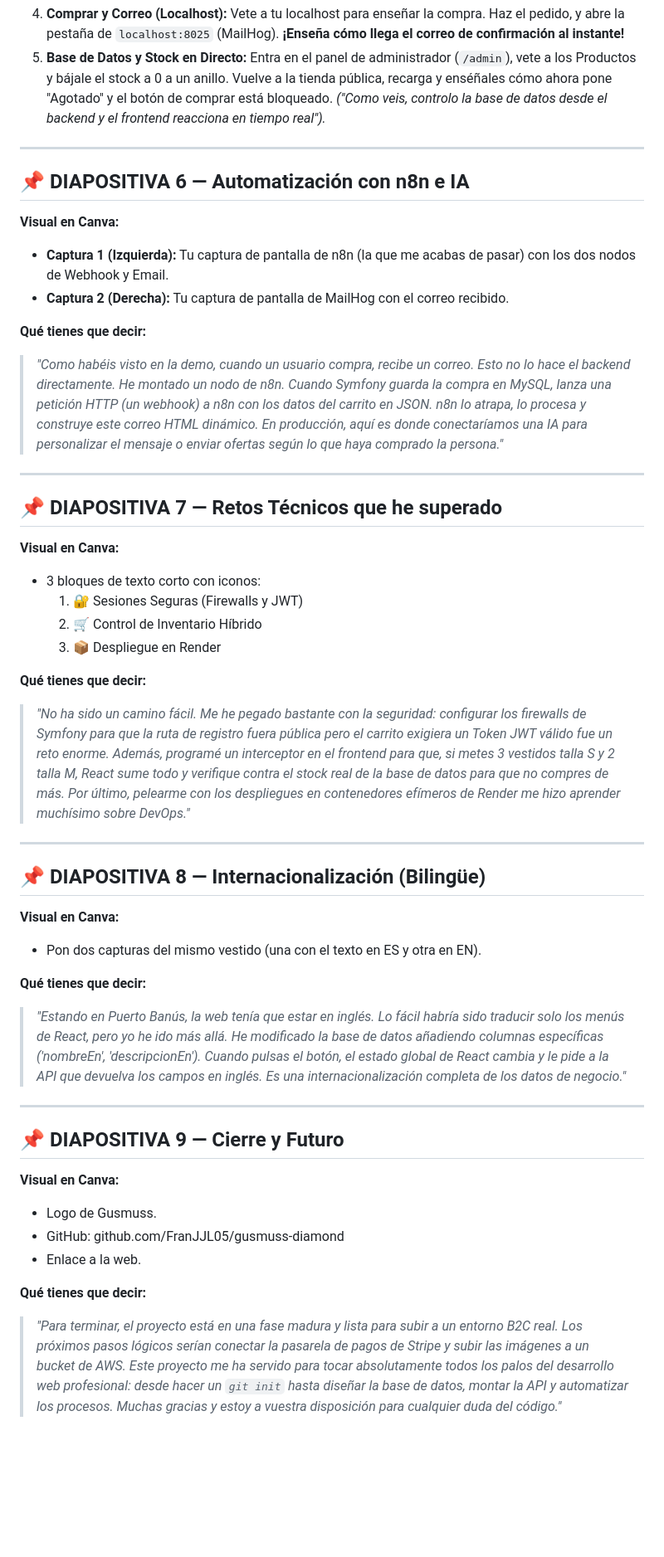
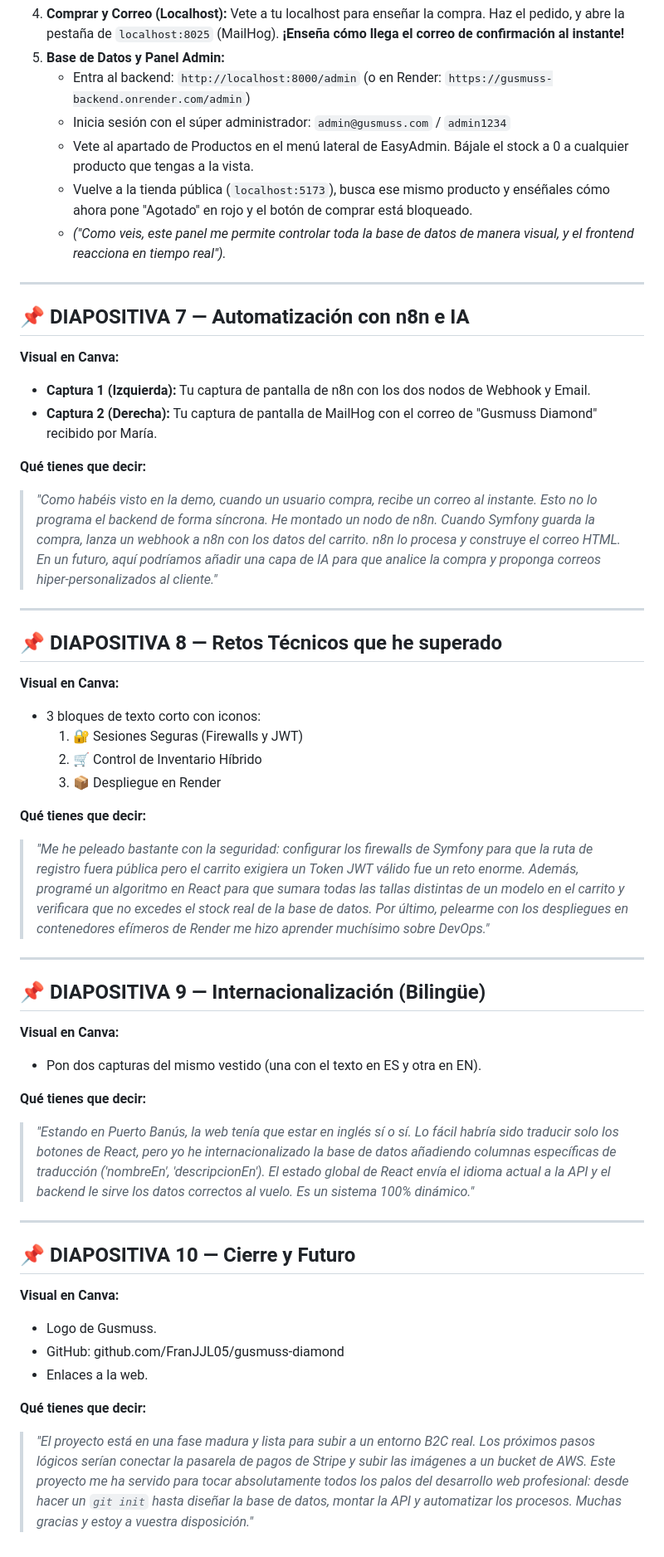
Before and after one commit to FranJJL05/gusmuss-diamond, a Markdown page: PRESENTACION_DEFENSA.md, the part around one of its changes. Shown at 83% size. Rendered like a GitHub page; blank space fills up the shorter version.

Commit message:
docs: añadir admin panel y estructura de carpetas a presentacion

```diff
--- a/PRESENTACION_DEFENSA.md
+++ b/PRESENTACION_DEFENSA.md
@@ -73,20 +87,25 @@ Abajo de Symfony saca una flecha hacia:
 4. **Comprar y Correo (Localhost):** Vete a tu localhost para enseñar la compra. Haz el pedido, y abre la pestaña de `localhost:8025` (MailHog). **¡Enseña cómo llega el correo de confirmación al instante!**
-5. **Base de Datos y Stock en Directo:** Entra en el panel de administrador (`/admin`), vete a los Productos y bájale el stock a 0 a un anillo. Vuelve a la tienda pública, recarga y enséñales cómo ahora pone "Agotado" y el botón de comprar está bloqueado. *("Como veis, controlo la base de datos desde el backend y el frontend reacciona en tiempo real").*
+5. **Base de Datos y Panel Admin:**
+   - Entra al backend: `http://localhost:8000/admin` (o en Render: `https://gusmuss-backend.onrender.com/admin`)
+   - Inicia sesión con el súper administrador: `admin@gusmuss.com` / `admin1234`
+   - Vete al apartado de Productos en el menú lateral de EasyAdmin. Bájale el stock a 0 a cualquier producto que tengas a la vista.
+   - Vuelve a la tienda pública (`localhost:5173`), busca ese mismo producto y enséñales cómo ahora pone "Agotado" en rojo y el botón de comprar está bloqueado.
+   - *("Como veis, este panel me permite controlar toda la base de datos de manera visual, y el frontend reacciona en tiempo real").*
 
 ---
 
-## 📌 DIAPOSITIVA 6 — Automatización con n8n e IA
+## 📌 DIAPOSITIVA 7 — Automatización con n8n e IA
 
 **Visual en Canva:**
-- **Captura 1 (Izquierda):** Tu captura de pantalla de n8n (la que me acabas de pasar) con los dos nodos de Webhook y Email.
-- **Captura 2 (Derecha):** Tu captura de pantalla de MailHog con el correo recibido.
+- **Captura 1 (Izquierda):** Tu captura de pantalla de n8n con los dos nodos de Webhook y Email.
+- **Captura 2 (Derecha):** Tu captura de pantalla de MailHog con el correo de "Gusmuss Diamond" recibido por María.
 
 **Qué tienes que decir:**
-> *"Como habéis visto en la demo, cuando un usuario compra, recibe un correo. Esto no lo hace el backend directamente. He montado un nodo de n8n. Cuando Symfony guarda la compra en MySQL, lanza una petición HTTP (un webhook) a n8n con los datos del carrito en JSON. n8n lo atrapa, lo procesa y construye este correo HTML dinámico. En producción, aquí es donde conectaríamos una IA para personalizar el mensaje o enviar ofertas según lo que haya comprado la persona."*
+> *"Como habéis visto en la demo, cuando un usuario compra, recibe un correo al instante. Esto no lo programa el backend de forma síncrona. He montado un nodo de n8n. Cuando Symfony guarda la compra, lanza un webhook a n8n con los datos del carrito. n8n lo procesa y construye el correo HTML. En un futuro, aquí podríamos añadir una capa de IA para que analice la compra y proponga correos hiper-personalizados al cliente."*
 
 ---
 
-## 📌 DIAPOSITIVA 7 — Retos Técnicos que he superado
+## 📌 DIAPOSITIVA 8 — Retos Técnicos que he superado
 
 **Visual en Canva:**
 - 3 bloques de texto corto con iconos:
@@ -95,26 +114,26 @@ Abajo de Symfony saca una flecha hacia:
   3. 📦 Despliegue en Render
 
 **Qué tienes que decir:**
-> *"No ha sido un camino fácil. Me he pegado bastante con la seguridad: configurar los firewalls de Symfony para que la ruta de registro fuera pública pero el carrito exigiera un Token JWT válido fue un reto enorme. Además, programé un interceptor en el frontend para que, si metes 3 vestidos talla S y 2 talla M, React sume todo y verifique contra el stock real de la base de datos para que no compres de más. Por último, pelearme con los despliegues en contenedores efímeros de Render me hizo aprender muchísimo sobre DevOps."*
+> *"Me he peleado bastante con la seguridad: configurar los firewalls de Symfony para que la ruta de registro fuera pública pero el carrito exigiera un Token JWT válido fue un reto enorme. Además, programé un algoritmo en React para que sumara todas las tallas distintas de un modelo en el carrito y verificara que no excedes el stock real de la base de datos. Por último, pelearme con los despliegues en contenedores efímeros de Render me hizo aprender muchísimo sobre DevOps."*
 
 ---
 
-## 📌 DIAPOSITIVA 8 — Internacionalización (Bilingüe)
+## 📌 DIAPOSITIVA 9 — Internacionalización (Bilingüe)
 
 **Visual en Canva:**
 - Pon dos capturas del mismo vestido (una con el texto en ES y otra en EN).
 
 **Qué tienes que decir:**
-> *"Estando en Puerto Banús, la web tenía que estar en inglés. Lo fácil habría sido traducir solo los menús de React, pero yo he ido más allá. He modificado la base de datos añadiendo columnas específicas ('nombreEn', 'descripcionEn'). Cuando pulsas el botón, el estado global de React cambia y le pide a la API que devuelva los campos en inglés. Es una internacionalización completa de los datos de negocio."*
+> *"Estando en Puerto Banús, la web tenía que estar en inglés sí o sí. Lo fácil habría sido traducir solo los botones de React, pero yo he internacionalizado la base de datos añadiendo columnas específicas de traducción ('nombreEn', 'descripcionEn'). El estado global de React envía el idioma actual a la API y el backend le sirve los datos correctos al vuelo. Es un sistema 100% dinámico."*
 
 ---
 
-## 📌 DIAPOSITIVA 9 — Cierre y Futuro
+## 📌 DIAPOSITIVA 10 — Cierre y Futuro
 
 **Visual en Canva:**
 - Logo de Gusmuss.
 - GitHub: github.com/FranJJL05/gusmuss-diamond
-- Enlace a la web.
+- Enlaces a la web.
 
 **Qué tienes que decir:**
-> *"Para terminar, el proyecto está en una fase madura y lista para subir a un entorno B2C real. Los próximos pasos lógicos serían conectar la pasarela de pagos de Stripe y subir las imágenes a un bucket de AWS. Este proyecto me ha servido para tocar absolutamente todos los palos del desarrollo web profesional: desde hacer un `git init` hasta diseñar la base de datos, montar la API y automatizar los procesos. Muchas gracias y estoy a vuestra disposición para cualquier duda del código."*
+> *"El proyecto está en una fase madura y lista para subir a un entorno B2C real. Los próximos pasos lógicos serían conectar la pasarela de pagos de Stripe y subir las imágenes a un bucket de AWS. Este proyecto me ha servido para tocar absolutamente todos los palos del desarrollo web profesional: desde hacer un `git init` hasta diseñar la base de datos, montar la API y automatizar los procesos. Muchas gracias y estoy a vuestra disposición."*
```
Also changed, not shown: other parts of PRESENTACION_DEFENSA.md (+22 -8 lines).
